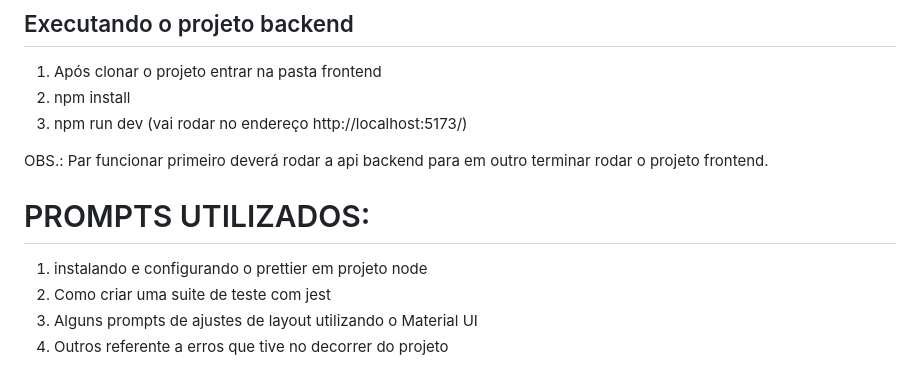
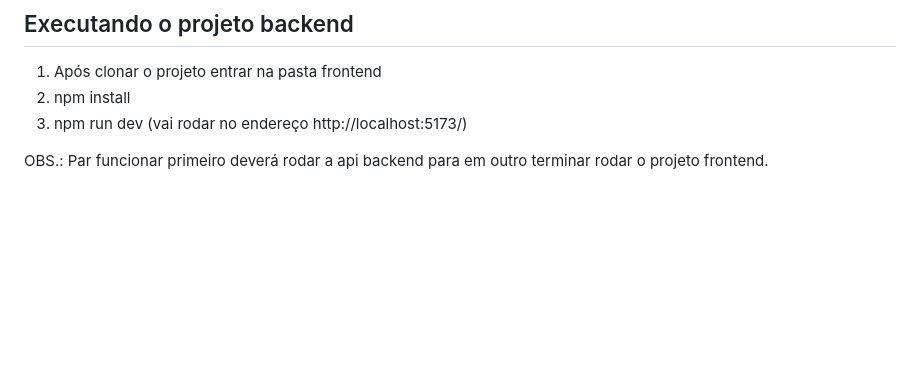
Before and after one commit to LizandroMarques/GerenciadorDeTarefas, a Markdown page: README.md, the part around the change. Drawn GitHub-style; blank space fills up the shorter version.

```diff
--- a/README.md
+++ b/README.md
@@ -117,10 +117,3 @@ Projeto desenvolvido em **Reack** e framework **Material UI**.
 3. npm run dev (vai rodar no endereço http://localhost:5173/)
 
 OBS.: Par funcionar primeiro deverá rodar a api backend para em outro terminar rodar o projeto frontend.
-
-# PROMPTS UTILIZADOS:
-
-1. instalando e configurando o prettier em projeto node
-2. Como criar uma suite de teste com jest
-3. Alguns prompts de ajustes de layout utilizando o Material UI
-4. Outros referente a erros que tive no decorrer do projeto
```
